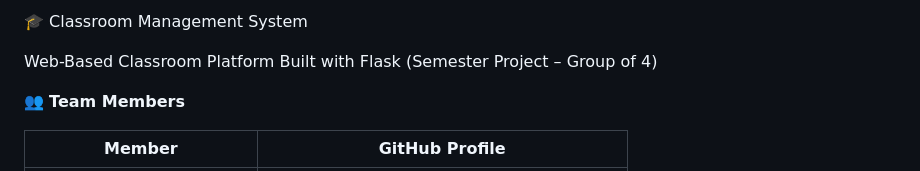
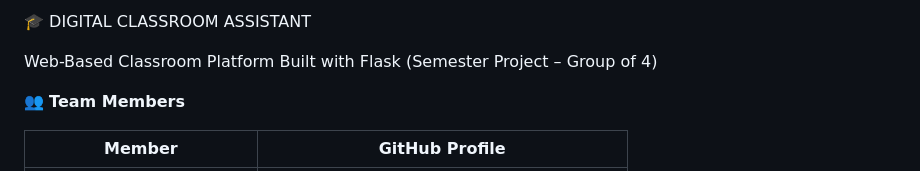
Before and after one commit to Yuvraj-Yadav-dev/Digital_ClassRoom_Assistant, a Markdown page: README.md, the part around the change. Rendered like a GitHub page.

Commit message:
Rename project to 'DIGITAL CLASSROOM ASSISTANT'

```diff
--- a/README.md
+++ b/README.md
@@ -1,4 +1,4 @@
-🎓 Classroom Management System
+🎓 DIGITAL CLASSROOM ASSISTANT
 
 Web-Based Classroom Platform Built with Flask (Semester Project – Group of 4)
 
```
